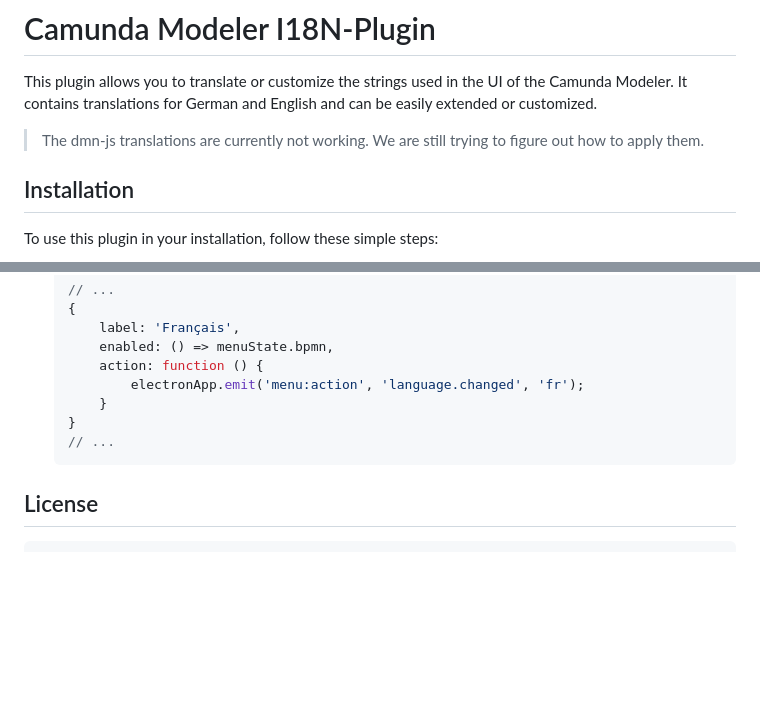
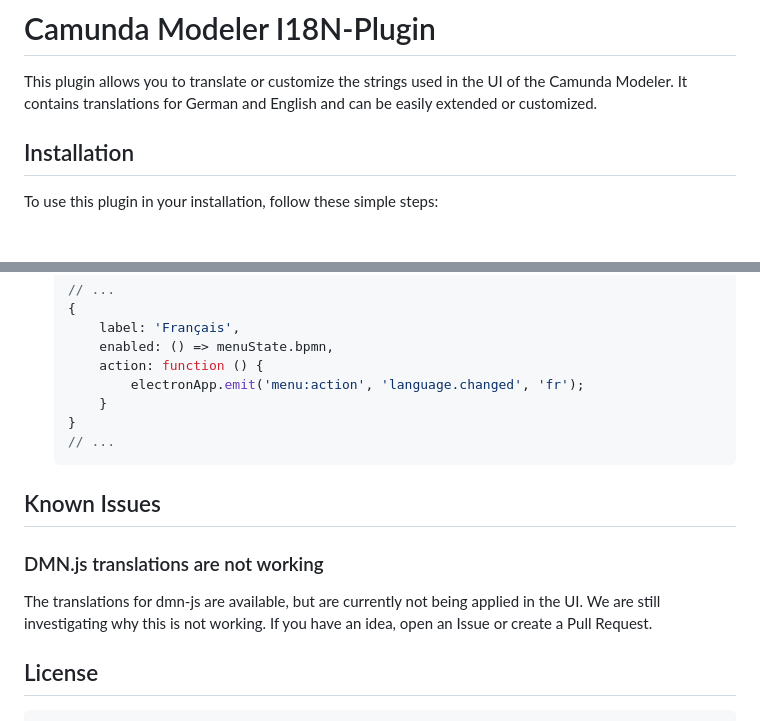
Before and after one commit to Miragon/camunda-modeler-i18n-plugin, a Markdown page: README.md, 2 parts joined by grey strips. Drawn GitHub-style; blank space fills up the shorter version.

````diff
--- a/README.md
+++ b/README.md
@@ -2,7 +2,7 @@
 
 This plugin allows you to translate or customize the strings used in the UI of the Camunda Modeler. It contains translations for German and English and can be easily extended or customized.
 
-> The dmn-js translations are currently not working. We are still trying to figure out how to apply them.
+[Screenshot of Camunda Modeler in German]: ./img/screenshot.png "Logo Title Text 2"
 
 ## Installation
 
@@ -89,6 +89,12 @@ If you want to add a new language, follow these steps, after you setup your loca
    // ...
    ```
 
+## Known Issues
+
+### DMN.js translations are not working
+
+The translations for dmn-js are available, but are currently not being applied in the UI. We are still investigating why this is not working. If you have an idea, open an Issue or create a Pull Request.
+
 ## License
 
 ```
````
Also changed, not shown: img/screenshot.png (added).
